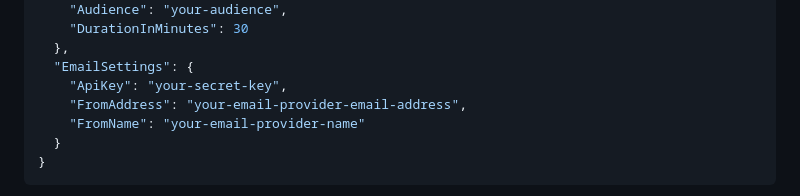
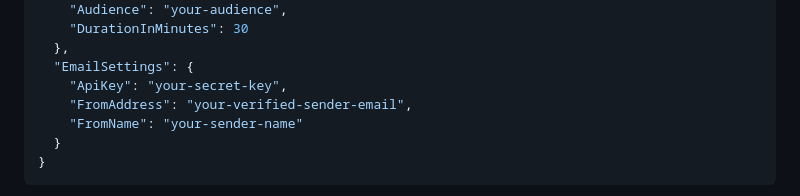
Before and after one commit to Uneeza-UT/RealTimeSupportChat, a Markdown page: README.md, the part around the change. GitHub-like rendering.

````diff
--- a/README.md
+++ b/README.md
@@ -424,8 +424,8 @@ Before running the application, configure the following settings:
   },
   "EmailSettings": {
     "ApiKey": "your-secret-key",
-    "FromAddress": "your-email-provider-email-address",
-    "FromName": "your-email-provider-name"
+    "FromAddress": "your-verified-sender-email",
+    "FromName": "your-sender-name"
   }
 }
 ```
````
